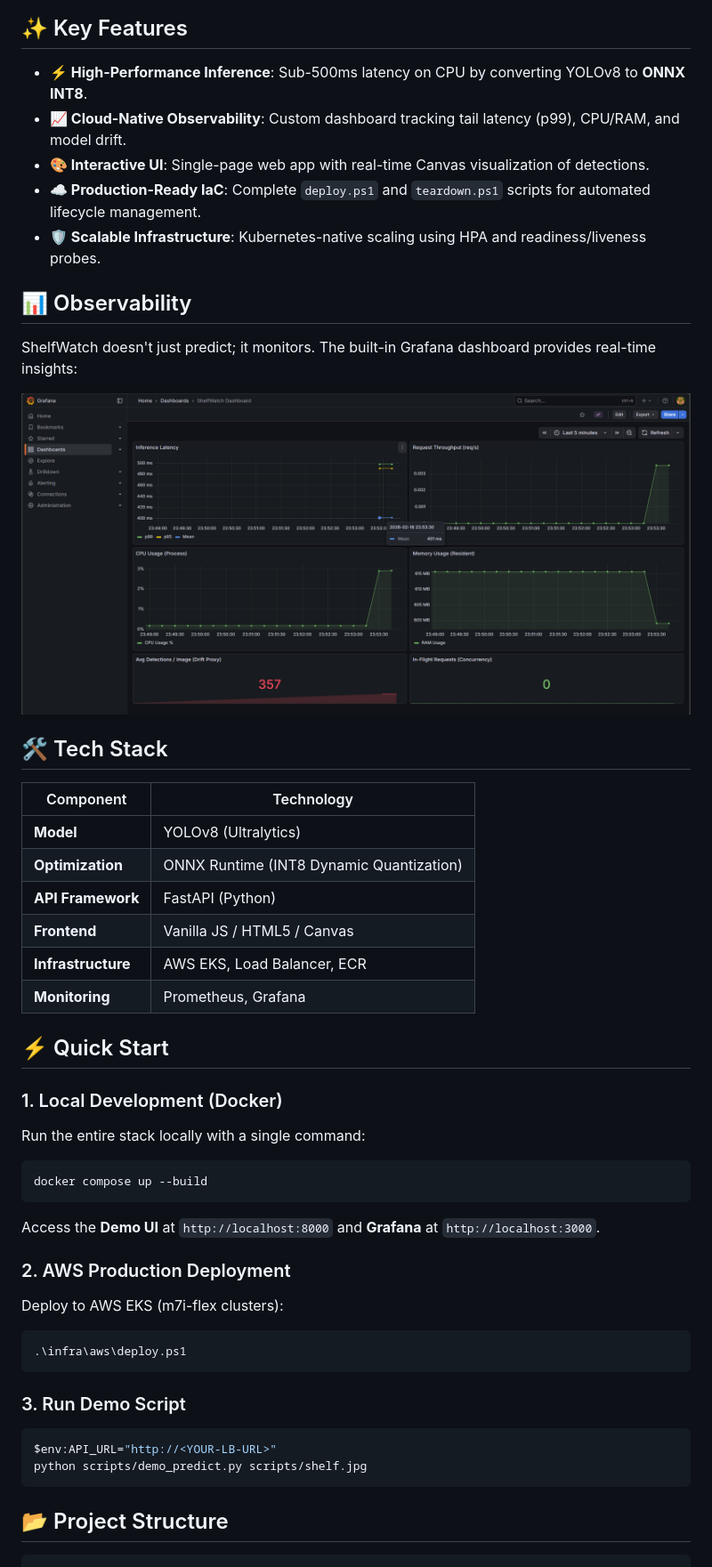
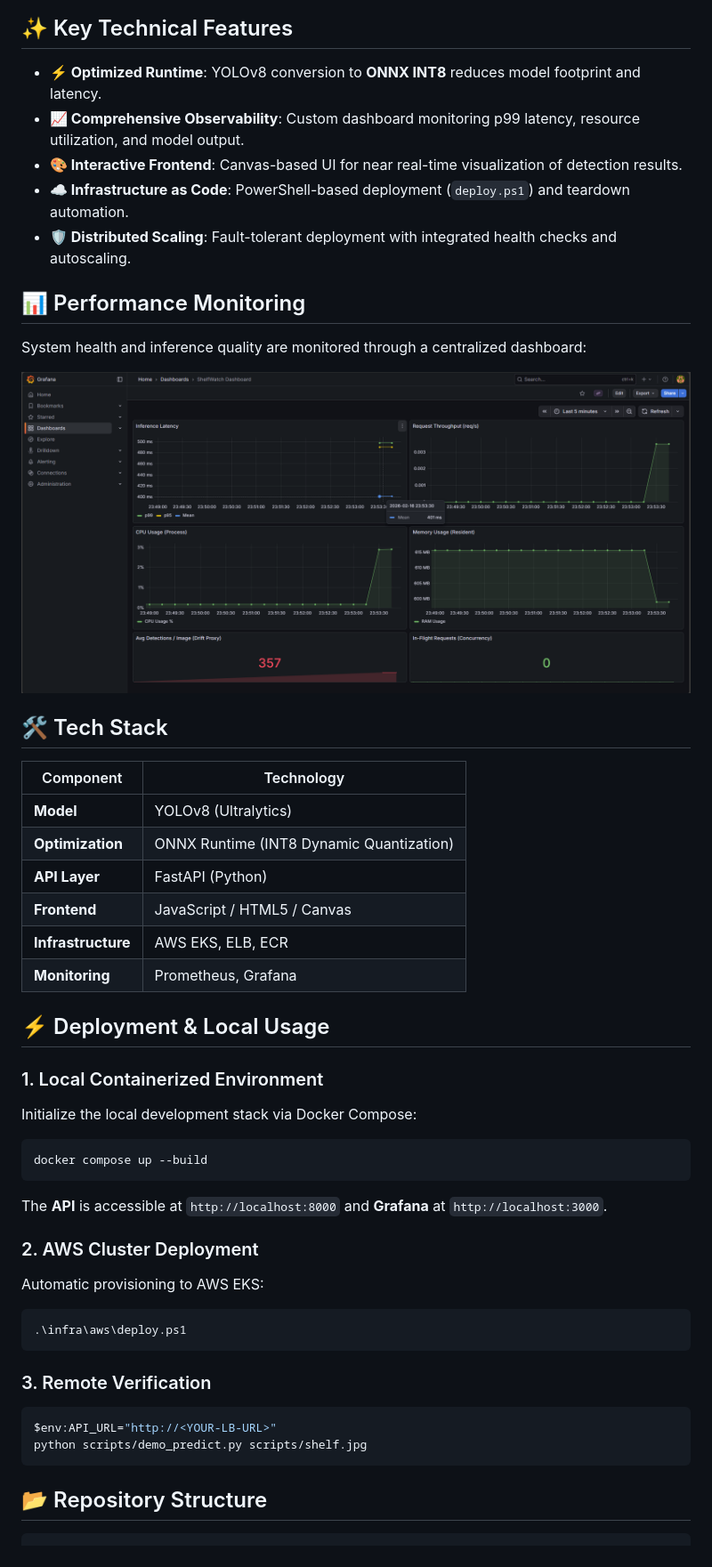
Before and after one commit to NFRohan/ShelfWatch, a Markdown page: README.md, the part around one of its changes. Shown at 89% size. Drawn GitHub-style.

````diff
--- a/README.md
+++ b/README.md
@@ -54,15 +54,15 @@ graph TD
     User -->|View Analytics| LB2
 ```
 
-## ✨ Key Features
+## ✨ Key Technical Features
 
-- **⚡ High-Performance Inference**: Sub-500ms latency on CPU by converting YOLOv8 to **ONNX INT8**.
-- **📈 Cloud-Native Observability**: Custom dashboard tracking tail latency (p99), CPU/RAM, and model drift.
-- **🎨 Interactive UI**: Single-page web app with real-time Canvas visualization of detections.
-- **☁️ Production-Ready IaC**: Complete `deploy.ps1` and `teardown.ps1` scripts for automated lifecycle management.
-- **🛡️ Scalable Infrastructure**: Kubernetes-native scaling using HPA and readiness/liveness probes.
+- **⚡ Optimized Runtime**: YOLOv8 conversion to **ONNX INT8** reduces model footprint and latency.
+- **📈 Comprehensive Observability**: Custom dashboard monitoring p99 latency, resource utilization, and model output.
+- **🎨 Interactive Frontend**: Canvas-based UI for near real-time visualization of detection results.
+- **☁️ Infrastructure as Code**: PowerShell-based deployment (`deploy.ps1`) and teardown automation.
+- **🛡️ Distributed Scaling**: Fault-tolerant deployment with integrated health checks and autoscaling.
 
-## 📊 Observability
+## 📊 Performance Monitoring
 
-ShelfWatch doesn't just predict; it monitors. The built-in Grafana dashboard provides real-time insights:
+System health and inference quality are monitored through a centralized dashboard:
 
@@ -74,38 +74,38 @@ ShelfWatch doesn't just predict; it monitors. The built-in Grafana dashboard pro
 |---|---|
 | **Model** | YOLOv8 (Ultralytics) |
 | **Optimization** | ONNX Runtime (INT8 Dynamic Quantization) |
-| **API Framework** | FastAPI (Python) |
-| **Frontend** | Vanilla JS / HTML5 / Canvas |
-| **Infrastructure** | AWS EKS, Load Balancer, ECR |
+| **API Layer** | FastAPI (Python) |
+| **Frontend** | JavaScript / HTML5 / Canvas |
+| **Infrastructure** | AWS EKS, ELB, ECR |
 | **Monitoring** | Prometheus, Grafana |
 
-## ⚡ Quick Start
+## ⚡ Deployment & Local Usage
 
-### 1. Local Development (Docker)
+### 1. Local Containerized Environment
 
-Run the entire stack locally with a single command:
+Initialize the local development stack via Docker Compose:
 
 ```bash
 docker compose up --build
 ```
-Access the **Demo UI** at `http://localhost:8000` and **Grafana** at `http://localhost:3000`.
+The **API** is accessible at `http://localhost:8000` and **Grafana** at `http://localhost:3000`.
 
-### 2. AWS Production Deployment
+### 2. AWS Cluster Deployment
 
-Deploy to AWS EKS (m7i-flex clusters):
+Automatic provisioning to AWS EKS:
 
 ```powershell
 .\infra\aws\deploy.ps1
 ```
 
-### 3. Run Demo Script
+### 3. Remote Verification
 
 ```powershell
 $env:API_URL="http://<YOUR-LB-URL>"
 python scripts/demo_predict.py scripts/shelf.jpg
 ```
 
-## 📂 Project Structure
+## 📂 Repository Structure
 
 ```
 ShelfWatch/
````
Also changed, not shown: other parts of README.md (+25 -25 lines).
